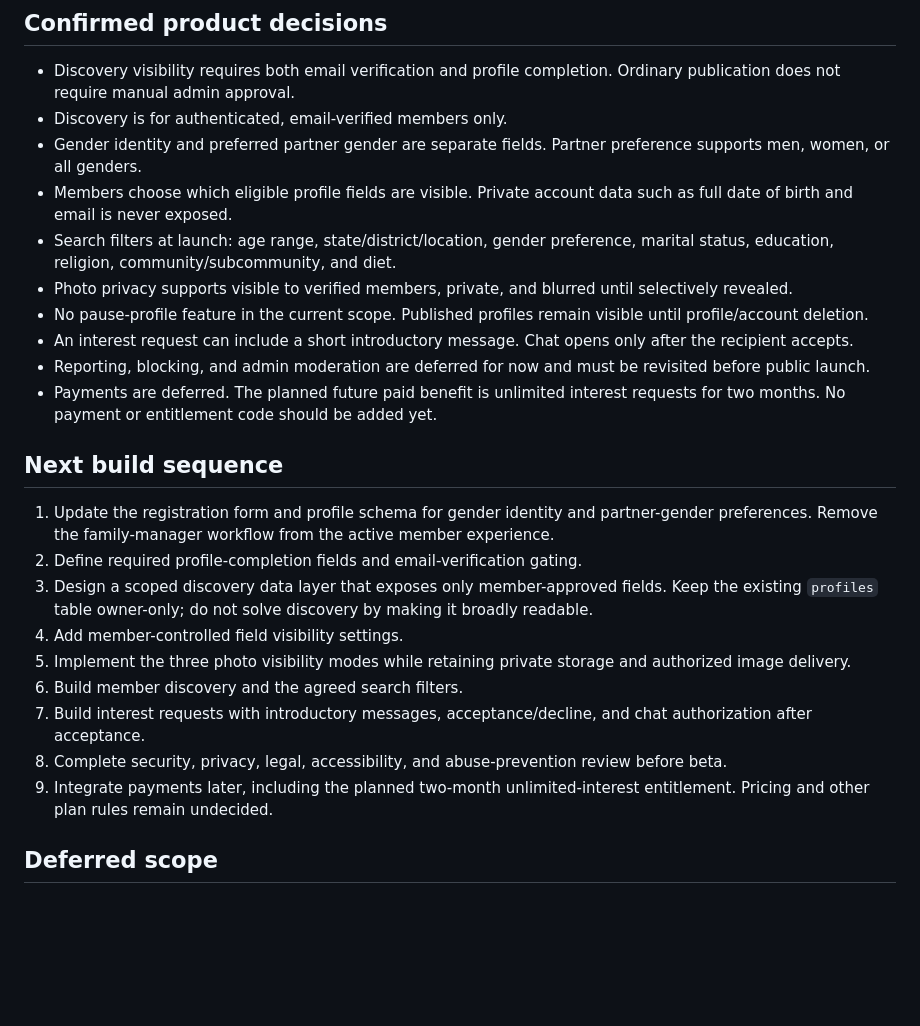
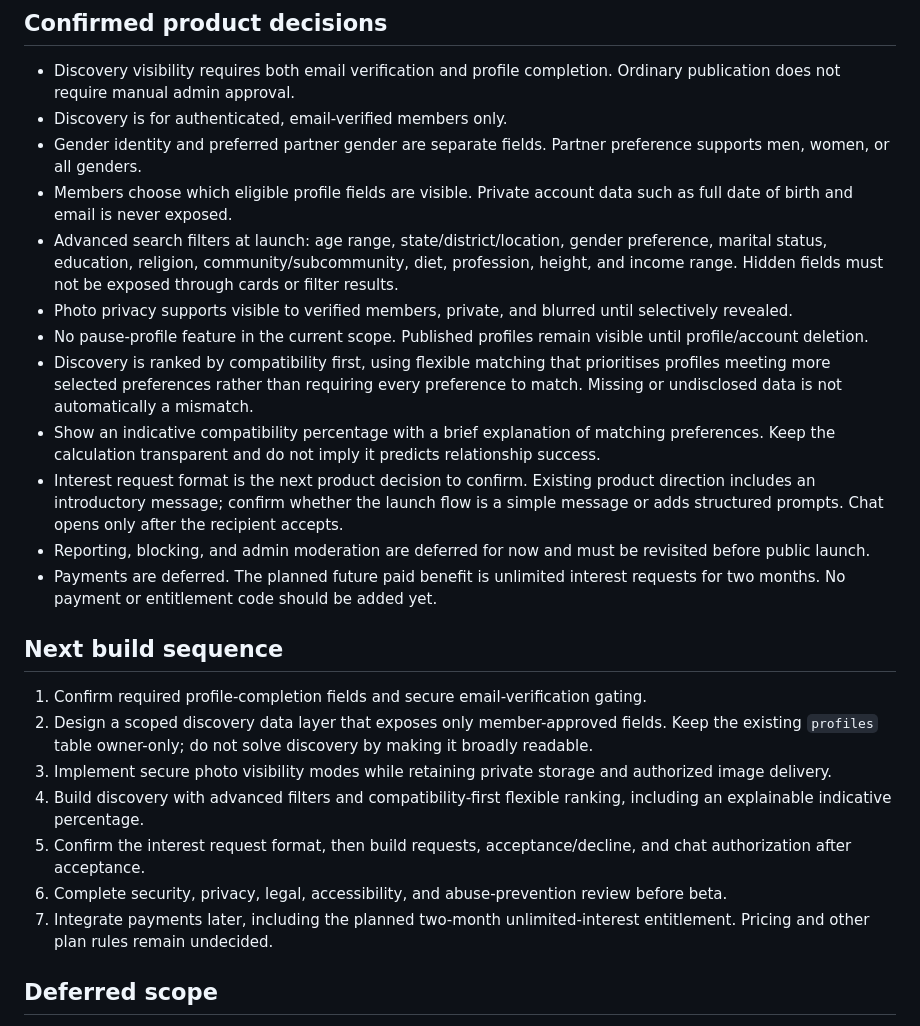
Before and after one commit to nayeerhashmi/sanyog-matrimonial, a Markdown page: docs/BUILD-ROADMAP.md, the part around the change. Rendered like a GitHub page; blank space fills up the shorter version.

Commit message:
Update Sanyog roadmap with advanced discovery and matching decisions

```diff
--- a/docs/BUILD-ROADMAP.md
+++ b/docs/BUILD-ROADMAP.md
@@ -20,23 +20,23 @@ Mobile-first website, designed to become an installable Progressive Web App (PWA
 - Discovery is for authenticated, email-verified members only.
 - Gender identity and preferred partner gender are separate fields. Partner preference supports men, women, or all genders.
 - Members choose which eligible profile fields are visible. Private account data such as full date of birth and email is never exposed.
-- Search filters at launch: age range, state/district/location, gender preference, marital status, education, religion, community/subcommunity, and diet.
+- Advanced search filters at launch: age range, state/district/location, gender preference, marital status, education, religion, community/subcommunity, diet, profession, height, and income range. Hidden fields must not be exposed through cards or filter results.
 - Photo privacy supports visible to verified members, private, and blurred until selectively revealed.
 - No pause-profile feature in the current scope. Published profiles remain visible until profile/account deletion.
-- An interest request can include a short introductory message. Chat opens only after the recipient accepts.
+- Discovery is ranked by compatibility first, using flexible matching that prioritises profiles meeting more selected preferences rather than requiring every preference to match. Missing or undisclosed data is not automatically a mismatch.
+- Show an indicative compatibility percentage with a brief explanation of matching preferences. Keep the calculation transparent and do not imply it predicts relationship success.
+- Interest request format is the next product decision to confirm. Existing product direction includes an introductory message; confirm whether the launch flow is a simple message or adds structured prompts. Chat opens only after the recipient accepts.
 - Reporting, blocking, and admin moderation are deferred for now and must be revisited before public launch.
 - Payments are deferred. The planned future paid benefit is unlimited interest requests for two months. No payment or entitlement code should be added yet.
 
 ## Next build sequence
-1. Update the registration form and profile schema for gender identity and partner-gender preferences. Remove the family-manager workflow from the active member experience.
-2. Define required profile-completion fields and email-verification gating.
-3. Design a scoped discovery data layer that exposes only member-approved fields. Keep the existing `profiles` table owner-only; do not solve discovery by making it broadly readable.
-4. Add member-controlled field visibility settings.
-5. Implement the three photo visibility modes while retaining private storage and authorized image delivery.
-6. Build member discovery and the agreed search filters.
-7. Build interest requests with introductory messages, acceptance/decline, and chat authorization after acceptance.
-8. Complete security, privacy, legal, accessibility, and abuse-prevention review before beta.
-9. Integrate payments later, including the planned two-month unlimited-interest entitlement. Pricing and other plan rules remain undecided.
+1. Confirm required profile-completion fields and secure email-verification gating.
+2. Design a scoped discovery data layer that exposes only member-approved fields. Keep the existing `profiles` table owner-only; do not solve discovery by making it broadly readable.
+3. Implement secure photo visibility modes while retaining private storage and authorized image delivery.
+4. Build discovery with advanced filters and compatibility-first flexible ranking, including an explainable indicative percentage.
+5. Confirm the interest request format, then build requests, acceptance/decline, and chat authorization after acceptance.
+6. Complete security, privacy, legal, accessibility, and abuse-prevention review before beta.
+7. Integrate payments later, including the planned two-month unlimited-interest entitlement. Pricing and other plan rules remain undecided.
 
 ## Deferred scope
 - Payment collection and subscription management.
```
